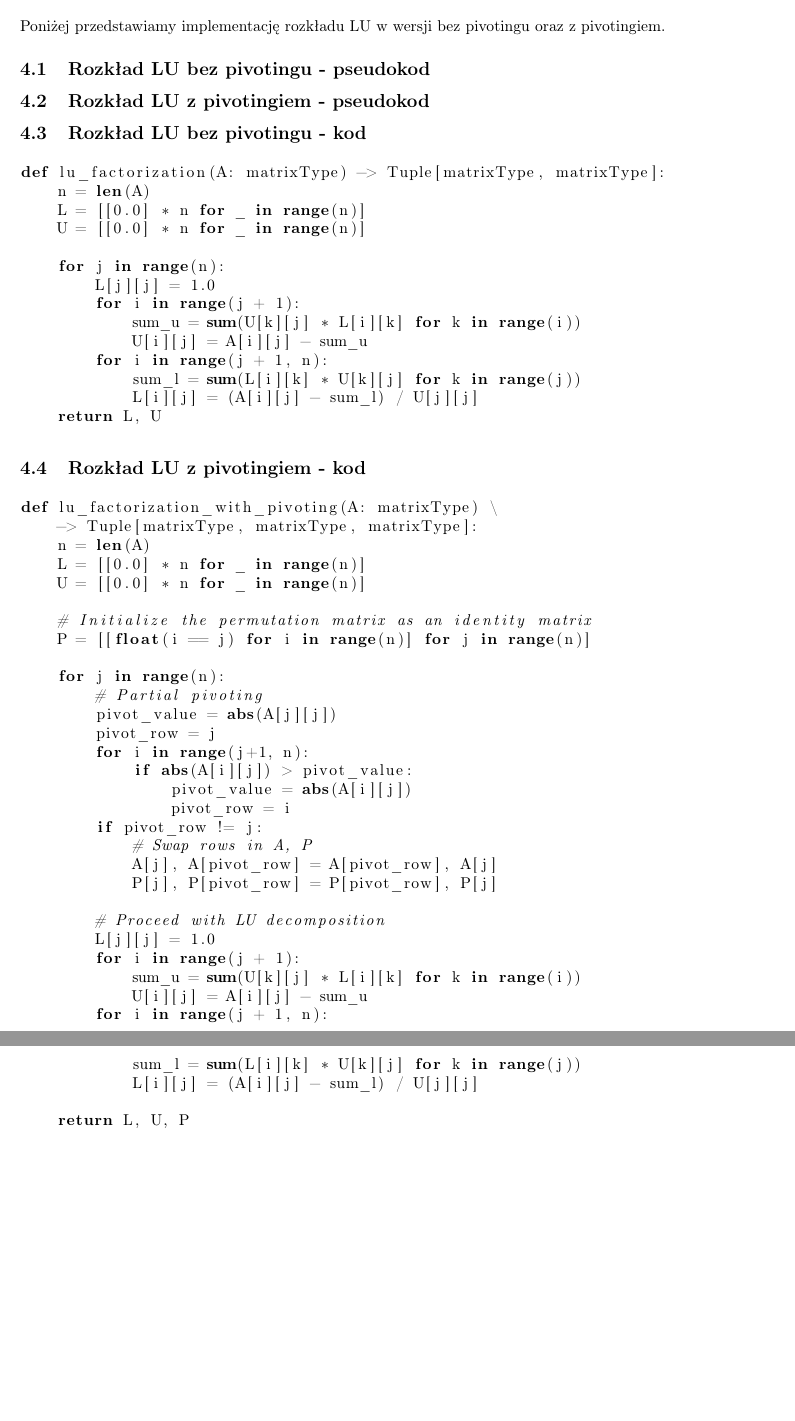
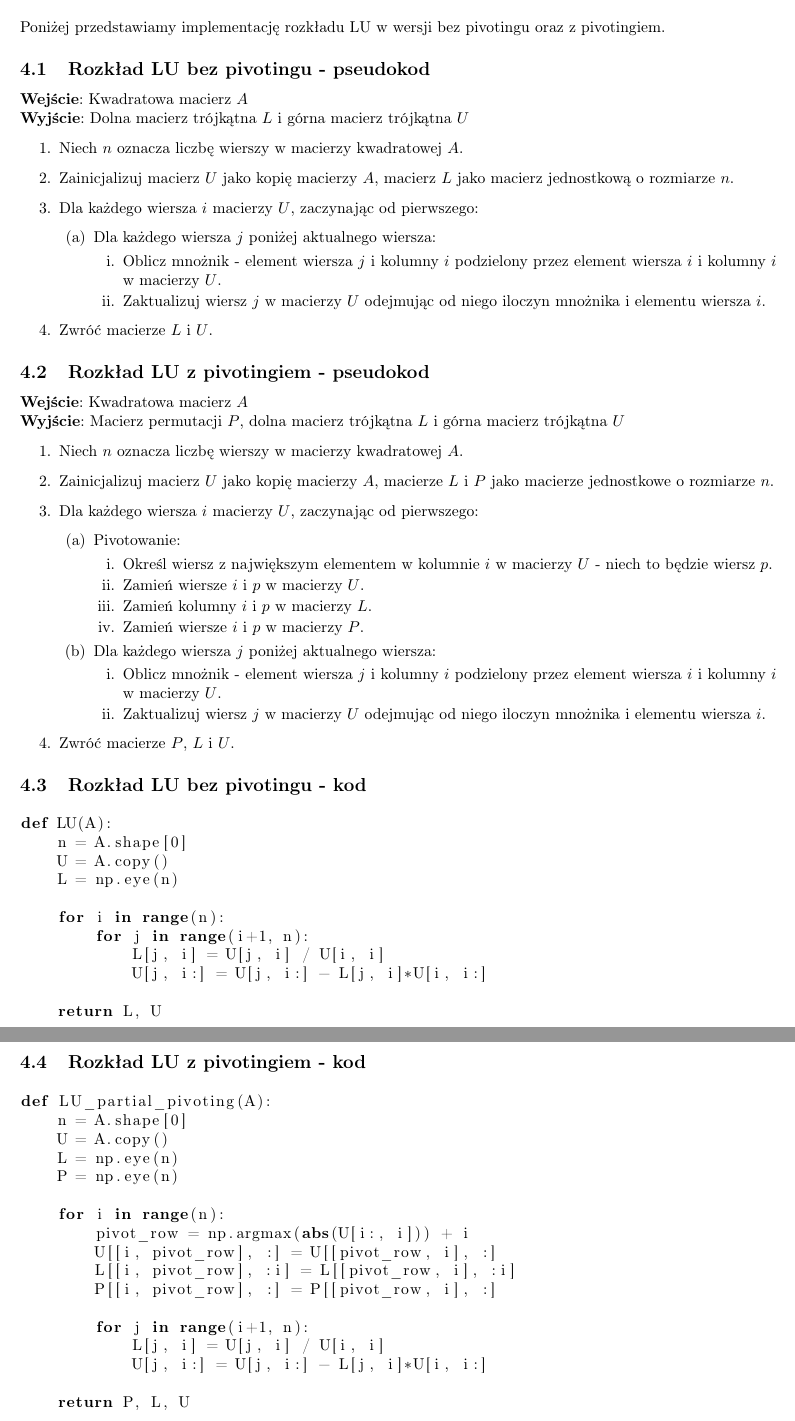
Before and after one commit to mjste/matrix_calculus_and_multivariate_statistics, a LaTeX document (02/raport/report.tex): two parts of pages 6 and 7 of 7, joined at a grey line, cut so that both start at the same text, the shorter picture padded with empty space. Compiled offline with pdfLaTeX.

Commit message:
added pseudocode and code to the report

```diff
--- a/02/raport/report.tex
+++ b/02/raport/report.tex
@@ -252,61 +252,84 @@ Poniżej przedstawiamy implementację rozkładu LU w wersji bez pivotingu oraz z
 
 \subsection{Rozkład LU bez pivotingu - pseudokod}
 
+\textbf{Wejście}: Kwadratowa macierz \(A\) \\
+\textbf{Wyjście}: Dolna macierz trójkątna \(L\) i górna macierz trójkątna \(U\)
+
+\begin{enumerate}
+    \item Niech \(n\) oznacza liczbę wierszy w macierzy kwadratowej \(A\).
+    \item Zainicjalizuj macierz \(U\) jako kopię macierzy \(A\), macierz \(L\) jako macierz jednostkową o rozmiarze \(n\).
+    \item Dla każdego wiersza \(i\) macierzy \(U\), zaczynając od pierwszego:
+    \begin{enumerate}
+        \item Dla każdego wiersza \(j\) poniżej aktualnego wiersza:
+        \begin{enumerate}
+            \item Oblicz mnożnik - element wiersza \(j\) i kolumny \(i\) podzielony przez element wiersza \(i\) i kolumny \(i\) w macierzy \(U\).
+            \item Zaktualizuj wiersz \(j\) w macierzy \(U\) odejmując od niego iloczyn mnożnika i elementu wiersza \(i\).
+        \end{enumerate}
+    \end{enumerate}
+    \item Zwróć macierze \(L\) i \(U\).
+\end{enumerate}
+
 \subsection{Rozkład LU z pivotingiem - pseudokod}
+
+\textbf{Wejście}: Kwadratowa macierz \(A\) \\
+\textbf{Wyjście}: Macierz permutacji \(P\), dolna macierz trójkątna \(L\) i górna macierz trójkątna \(U\)
+
+\begin{enumerate}
+    \item Niech \(n\) oznacza liczbę wierszy w macierzy kwadratowej \(A\).
+    \item Zainicjalizuj macierz \(U\) jako kopię macierzy \(A\), macierze \(L\) i \(P\) jako macierze jednostkowe o rozmiarze \(n\).
+    \item Dla każdego wiersza \(i\) macierzy \(U\), zaczynając od pierwszego:
+    \begin{enumerate}
+        \item Pivotowanie:
+        \begin{enumerate}
+            \item Określ wiersz z największym elementem w kolumnie \(i\) w macierzy \(U\) - niech to będzie wiersz \(p\).
+            \item Zamień wiersze \(i\) i \(p\) w macierzy \(U\).
+            \item Zamień kolumny \(i\) i \(p\) w macierzy \(L\).
+            \item Zamień wiersze \(i\) i \(p\) w macierzy \(P\).
+        \end{enumerate}
+        \item Dla każdego wiersza \(j\) poniżej aktualnego wiersza:
+        \begin{enumerate}
+            \item Oblicz mnożnik - element wiersza \(j\) i kolumny \(i\) podzielony przez element wiersza \(i\) i kolumny \(i\) w macierzy \(U\).
+            \item Zaktualizuj wiersz \(j\) w macierzy \(U\) odejmując od niego iloczyn mnożnika i elementu wiersza \(i\).
+        \end{enumerate}
+    \end{enumerate}
+    \item Zwróć macierze \(P\), \(L\) i \(U\).
+\end{enumerate}
 
 \subsection{Rozkład LU bez pivotingu - kod}
 \begin{lstlisting}[language=python]
-def lu_factorization(A: matrixType) -> Tuple[matrixType, matrixType]:
-    n = len(A)
-    L = [[0.0] * n for _ in range(n)]
-    U = [[0.0] * n for _ in range(n)]
+def LU(A):
+    n = A.shape[0]
+    U = A.copy()
+    L = np.eye(n)
 
-    for j in range(n):
-        L[j][j] = 1.0
-        for i in range(j + 1):
-            sum_u = sum(U[k][j] * L[i][k] for k in range(i))
-            U[i][j] = A[i][j] - sum_u
-        for i in range(j + 1, n):
-            sum_l = sum(L[i][k] * U[k][j] for k in range(j))
-            L[i][j] = (A[i][j] - sum_l) / U[j][j]
+    for i in range(n):
+        for j in range(i+1, n):
+            L[j, i] = U[j, i] / U[i, i]
+            U[j, i:] = U[j, i:] - L[j, i]*U[i, i:]
+
     return L, U
 
 \end{lstlisting}
 
 \subsection{Rozkład LU z pivotingiem - kod}
 \begin{lstlisting}[language=python]
-def lu_factorization_with_pivoting(A: matrixType) \
-    -> Tuple[matrixType, matrixType, matrixType]:
-    n = len(A)
-    L = [[0.0] * n for _ in range(n)]
-    U = [[0.0] * n for _ in range(n)]
+def LU_partial_pivoting(A):
+    n = A.shape[0]
+    U = A.copy()
+    L = np.eye(n)
+    P = np.eye(n)
 
-    # Initialize the permutation matrix as an identity matrix
-    P = [[float(i == j) for i in range(n)] for j in range(n)]
+    for i in range(n):
+        pivot_row = np.argmax(abs(U[i:, i])) + i
+        U[[i, pivot_row], :] = U[[pivot_row, i], :]
+        L[[i, pivot_row], :i] = L[[pivot_row, i], :i]
+        P[[i, pivot_row], :] = P[[pivot_row, i], :]
 
-    for j in range(n):
-        # Partial pivoting
-        pivot_value = abs(A[j][j])
-        pivot_row = j
-        for i in range(j+1, n):
-            if abs(A[i][j]) > pivot_value:
-                pivot_value = abs(A[i][j])
-                pivot_row = i
-        if pivot_row != j:
-            # Swap rows in A, P
-            A[j], A[pivot_row] = A[pivot_row], A[j]
-            P[j], P[pivot_row] = P[pivot_row], P[j]
+        for j in range(i+1, n):
+            L[j, i] = U[j, i] / U[i, i]
+            U[j, i:] = U[j, i:] - L[j, i]*U[i, i:]
 
-        # Proceed with LU decomposition
-        L[j][j] = 1.0
-        for i in range(j + 1):
-            sum_u = sum(U[k][j] * L[i][k] for k in range(i))
-            U[i][j] = A[i][j] - sum_u
-        for i in range(j + 1, n):
-            sum_l = sum(L[i][k] * U[k][j] for k in range(j))
-            L[i][j] = (A[i][j] - sum_l) / U[j][j]
-
-    return L, U, P
+    return P, L, U
 
 \end{lstlisting}
 
```
